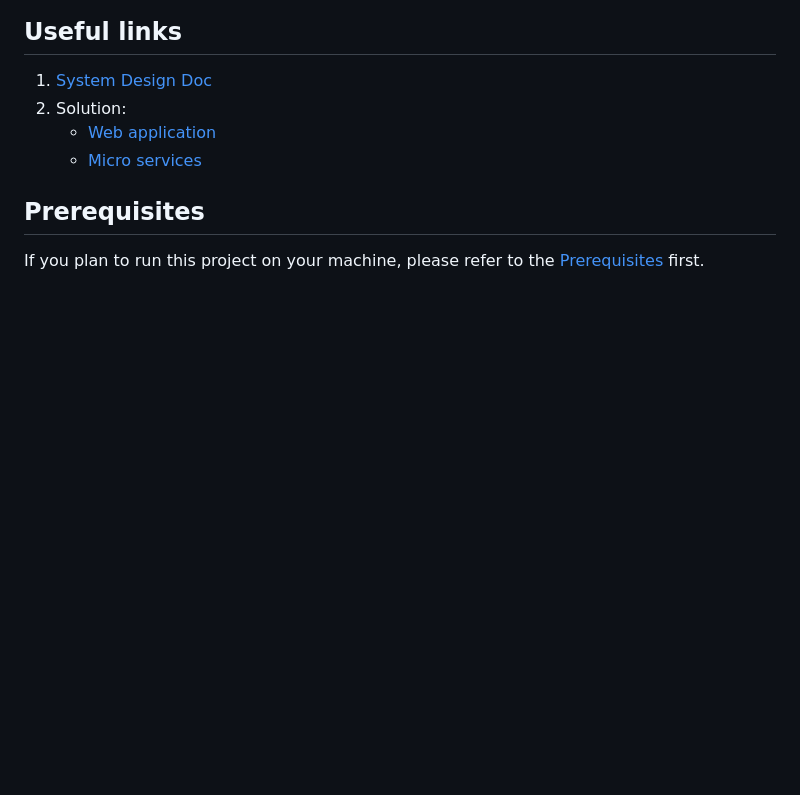
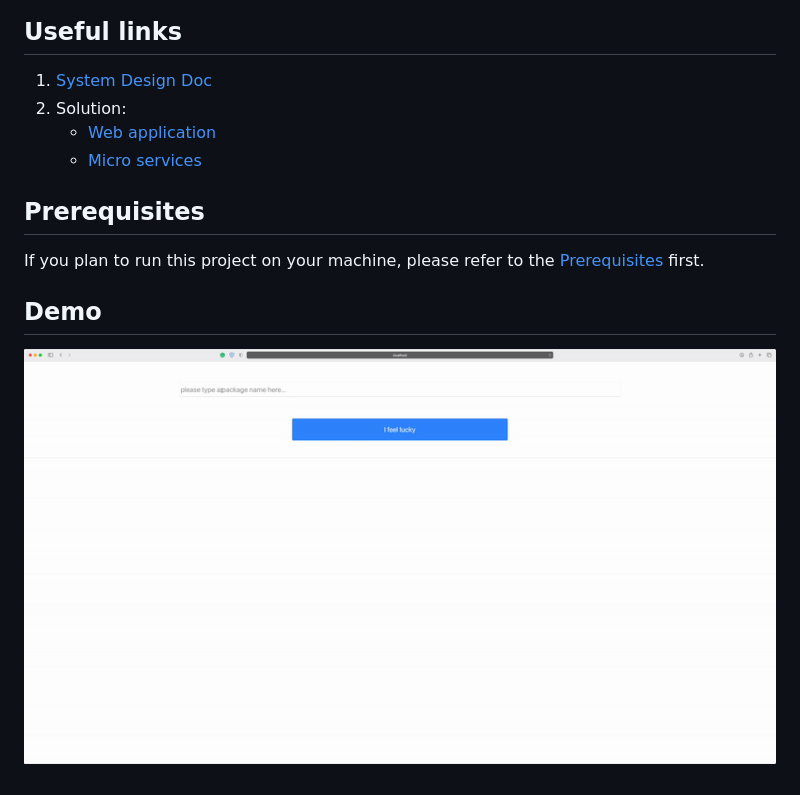
Before and after one commit to danlucian/snyk-tech-ex, a Markdown page: README.md, the part around the change. Drawn GitHub-style; pictures changed too: docs/demo-webapp.gif (added); blank space fills up the shorter version.

Commit message:
Add webapp demo in README and update docker-compose

```diff
--- a/README.md
+++ b/README.md
@@ -18,3 +18,7 @@ Long story short, the scope of the developed solution was to fetch the overall d
 ## Prerequisites
 
 If you plan to run this project on your machine, please refer to the [Prerequisites](PREREQUISITES.md) first.
+
+## Demo
+
+![WebApp demo](docs/demo-webapp.gif)
```
Also changed, not shown: 1 other file.
